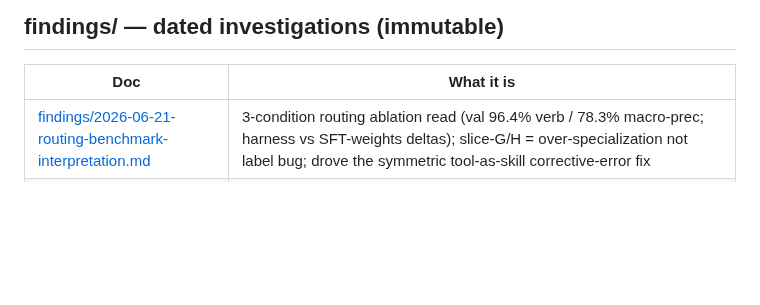
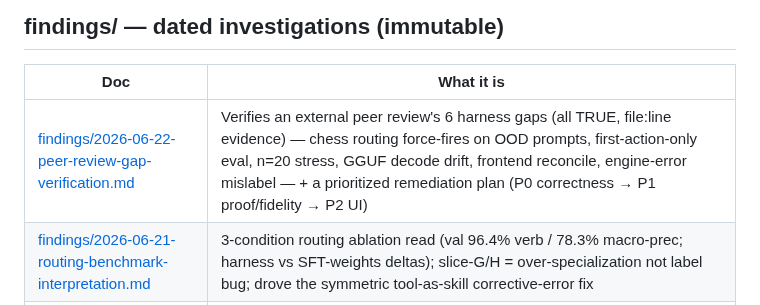
Before and after one commit to RyanDev1st/llm-and-engine, a Markdown page: docs/README.md, the part around the change. Rendered like a GitHub page; blank space fills up the shorter version.

```diff
--- a/docs/README.md
+++ b/docs/README.md
@@ -29,6 +29,7 @@ A tool that writes a report MUST write a fresh `docs/findings/YYYY-MM-DD-<topic>
 
 | Doc | What it is |
 | --- | --- |
+| [findings/2026-06-22-peer-review-gap-verification.md](findings/2026-06-22-peer-review-gap-verification.md) | Verifies an external peer review's 6 harness gaps (all TRUE, file:line evidence) — chess routing force-fires on OOD prompts, first-action-only eval, n=20 stress, GGUF decode drift, frontend reconcile, engine-error mislabel — + a prioritized remediation plan (P0 correctness → P1 proof/fidelity → P2 UI) |
 | [findings/2026-06-21-routing-benchmark-interpretation.md](findings/2026-06-21-routing-benchmark-interpretation.md) | 3-condition routing ablation read (val 96.4% verb / 78.3% macro-prec; harness vs SFT-weights deltas); slice-G/H = over-specialization not label bug; drove the symmetric tool-as-skill corrective-error fix |
 | [findings/2026-06-20-harness-serve-gap-audit.md](findings/2026-06-20-harness-serve-gap-audit.md) | Serve-loop gap audit grounded vs Anthropic/OpenAI loops; 2 PROVEN gaps (`<think>`/`<goal>` reply leak; direct-answer-as-plan-panel) + G3 mode-wiring; report-only, fixes pending |
 | [findings/2026-06-14-v1.2-corpus-audit.md](findings/2026-06-14-v1.2-corpus-audit.md) | Training-readiness audit (GATE PASS; loss mask, fast/think/auto, V1_R Stage-0); pre-Kaggle GO |
```
Also changed, not shown: docs/findings/2026-06-22-peer-review-gap-verification.md (added, +122 -0 lines).
